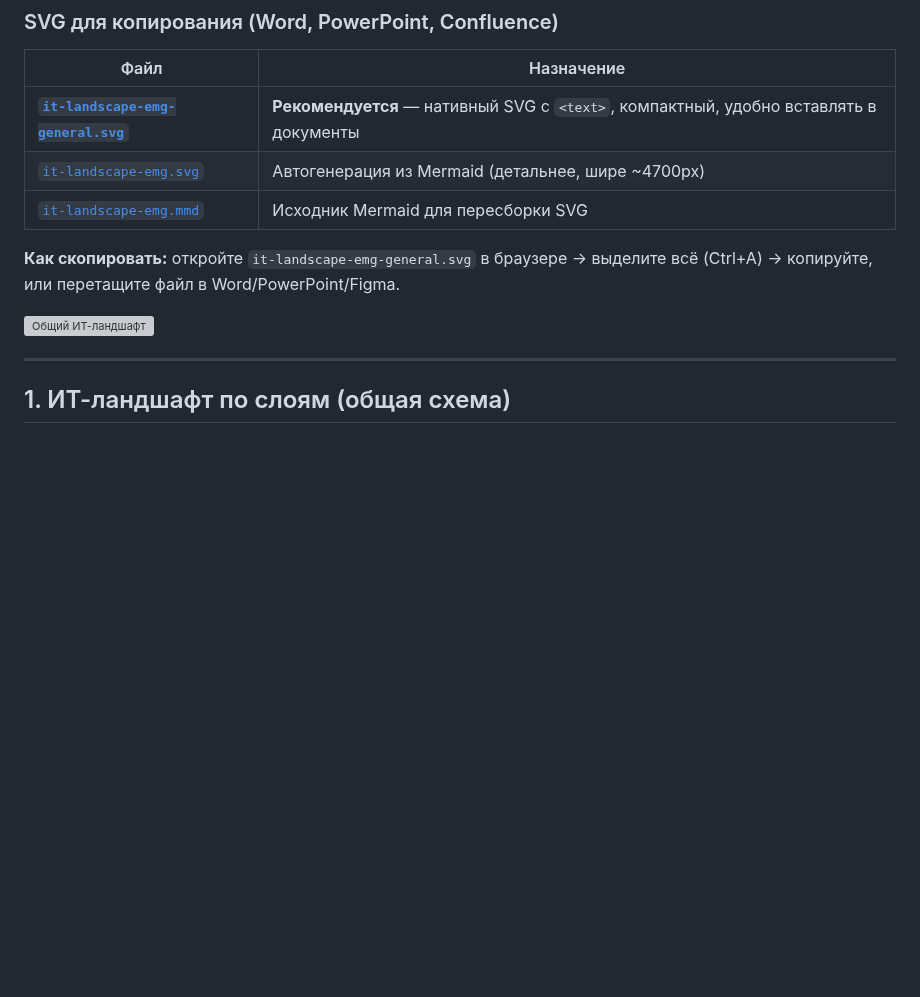
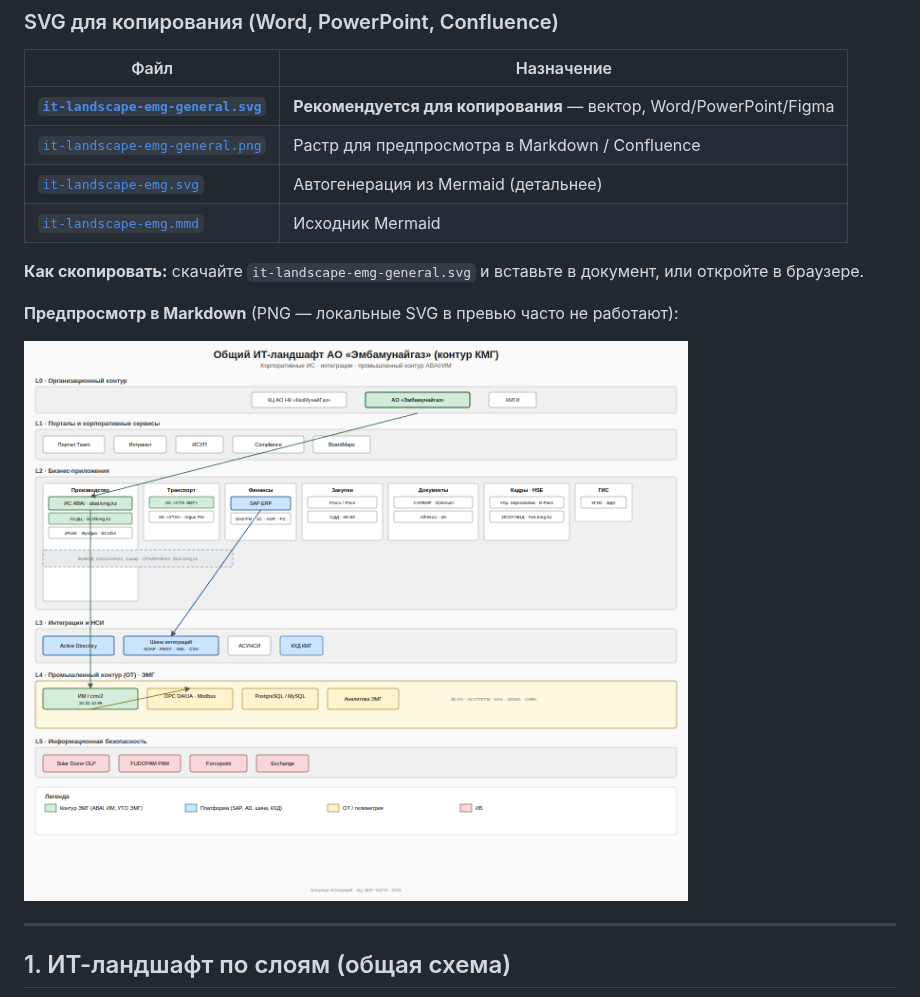
Before and after one commit to KMNV777/main_arsen, a Markdown page: docs/it-landscape-emg.md, the part around the change. Drawn GitHub-style; pictures changed too: docs/it-landscape-emg-general.png (added); blank space fills up the shorter version; grey boxes are pictures that could not be loaded.

Commit message:
fix: исправить SVG (UTF-8) и добавить PNG для предпросмотра
- пересоздан it-landscape-emg-general.svg (валидный XML, кириллица)
- PNG для встраивания в Markdown (локальный SVG не рендерится)
- убрана битая вставка изображения

Co-authored-by: KMNV777 <KMNV777@users.noreply.github.com>

```diff
--- a/docs/it-landscape-emg.md
+++ b/docs/it-landscape-emg.md
@@ -8,13 +8,16 @@
 
 | Файл | Назначение |
 |------|------------|
-| **[`it-landscape-emg-general.svg`](it-landscape-emg-general.svg)** | **Рекомендуется** — нативный SVG с `<text>`, компактный, удобно вставлять в документы |
-| [`it-landscape-emg.svg`](it-landscape-emg.svg) | Автогенерация из Mermaid (детальнее, шире ~4700px) |
-| [`it-landscape-emg.mmd`](it-landscape-emg.mmd) | Исходник Mermaid для пересборки SVG |
+| **[`it-landscape-emg-general.svg`](it-landscape-emg-general.svg)** | **Рекомендуется для копирования** — вектор, Word/PowerPoint/Figma |
+| [`it-landscape-emg-general.png`](it-landscape-emg-general.png) | Растр для предпросмотра в Markdown / Confluence |
+| [`it-landscape-emg.svg`](it-landscape-emg.svg) | Автогенерация из Mermaid (детальнее) |
+| [`it-landscape-emg.mmd`](it-landscape-emg.mmd) | Исходник Mermaid |
 
-**Как скопировать:** откройте `it-landscape-emg-general.svg` в браузере → выделите всё (Ctrl+A) → копируйте, или перетащите файл в Word/PowerPoint/Figma.
+**Как скопировать:** скачайте `it-landscape-emg-general.svg` и вставьте в документ, или откройте в браузере.
 
-![Общий ИТ-ландшафт](it-landscape-emg-general.svg)
+**Предпросмотр в Markdown** (PNG — локальные SVG в превью часто не работают):
+
+![Общий ИТ-ландшафт ЭМГ](it-landscape-emg-general.png)
 
 ---
 
```
Also changed, not shown: 1 other file.
